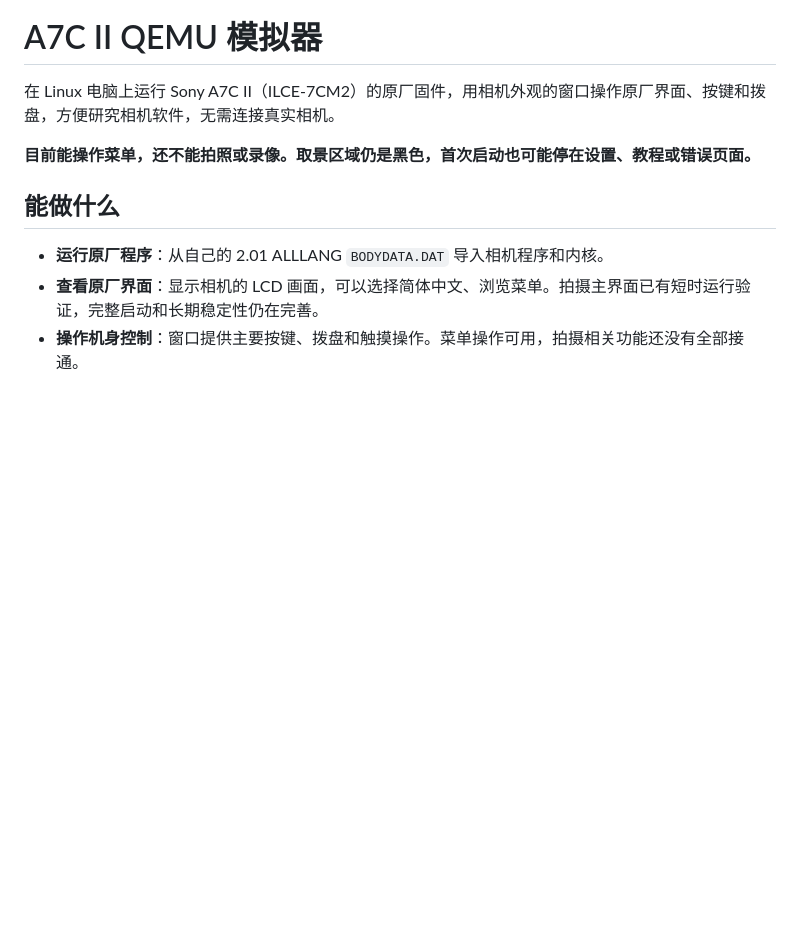
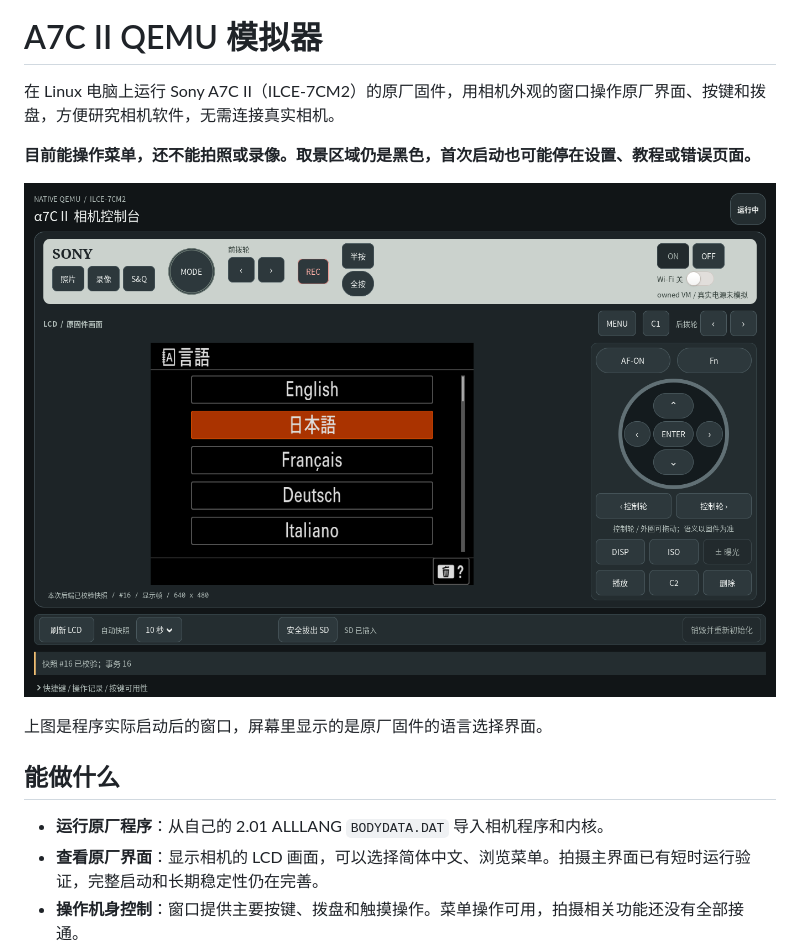
Before and after one commit to chocotan/a7c2-qemu, a Markdown page: README.md, the part around the change. GitHub-like rendering; pictures changed too: docs/images/startup-window.png (added); blank space fills up the shorter version.

Commit message:
docs: show the real simulator startup window in README

```diff
--- a/README.md
+++ b/README.md
@@ -3,6 +3,10 @@
 在 Linux 电脑上运行 Sony A7C II（ILCE-7CM2）的原厂固件，用相机外观的窗口操作原厂界面、按键和拨盘，方便研究相机软件，无需连接真实相机。
 
 **目前能操作菜单，还不能拍照或录像。取景区域仍是黑色，首次启动也可能停在设置、教程或错误页面。**
+
+![模拟器启动后的窗口，原厂LCD显示语言选择页面](docs/images/startup-window.png)
+
+上图是程序实际启动后的窗口，屏幕里显示的是原厂固件的语言选择界面。
 
 ## 能做什么
 
```
Also changed, not shown: THIRD-PARTY.md (+1 -1 lines), 3 other files.
